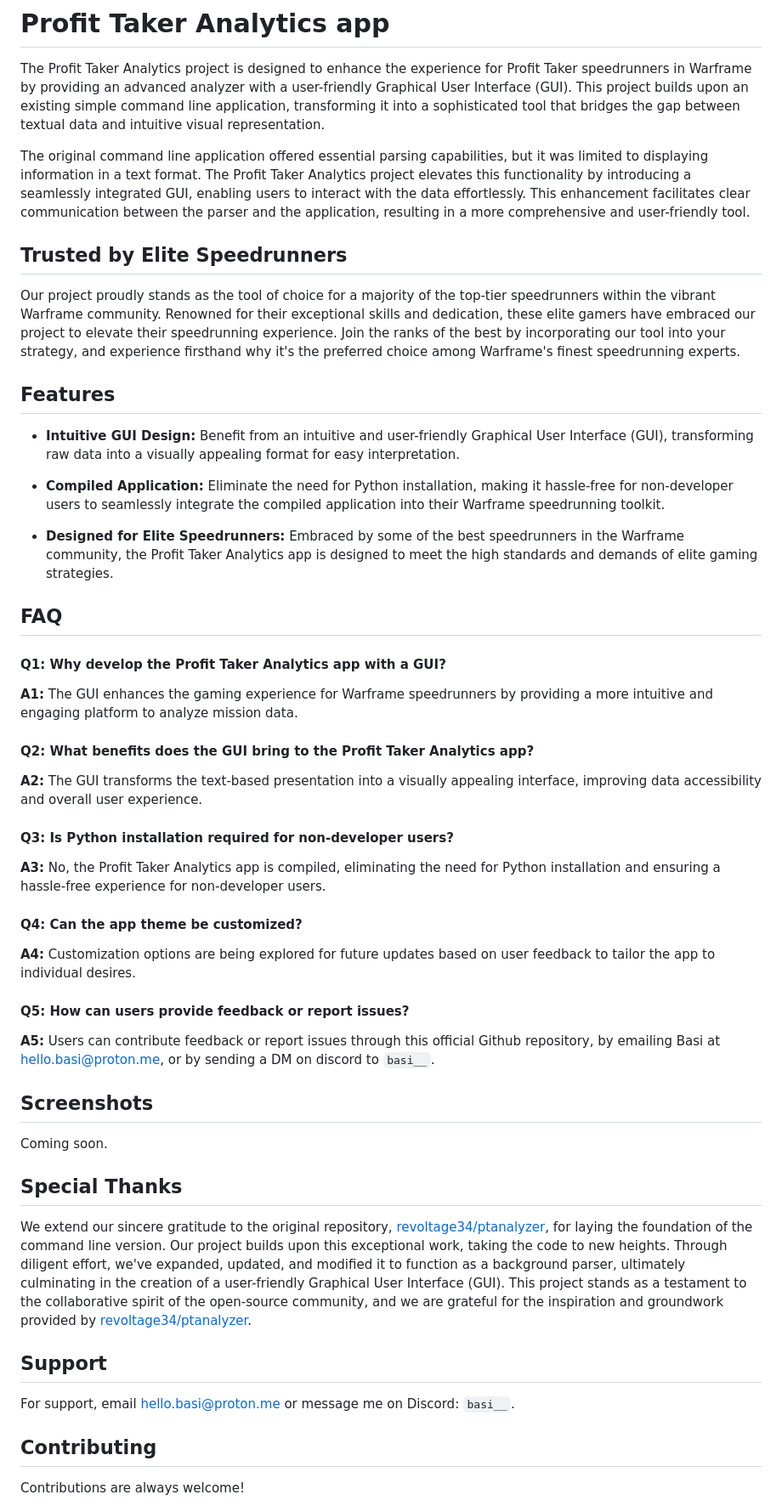
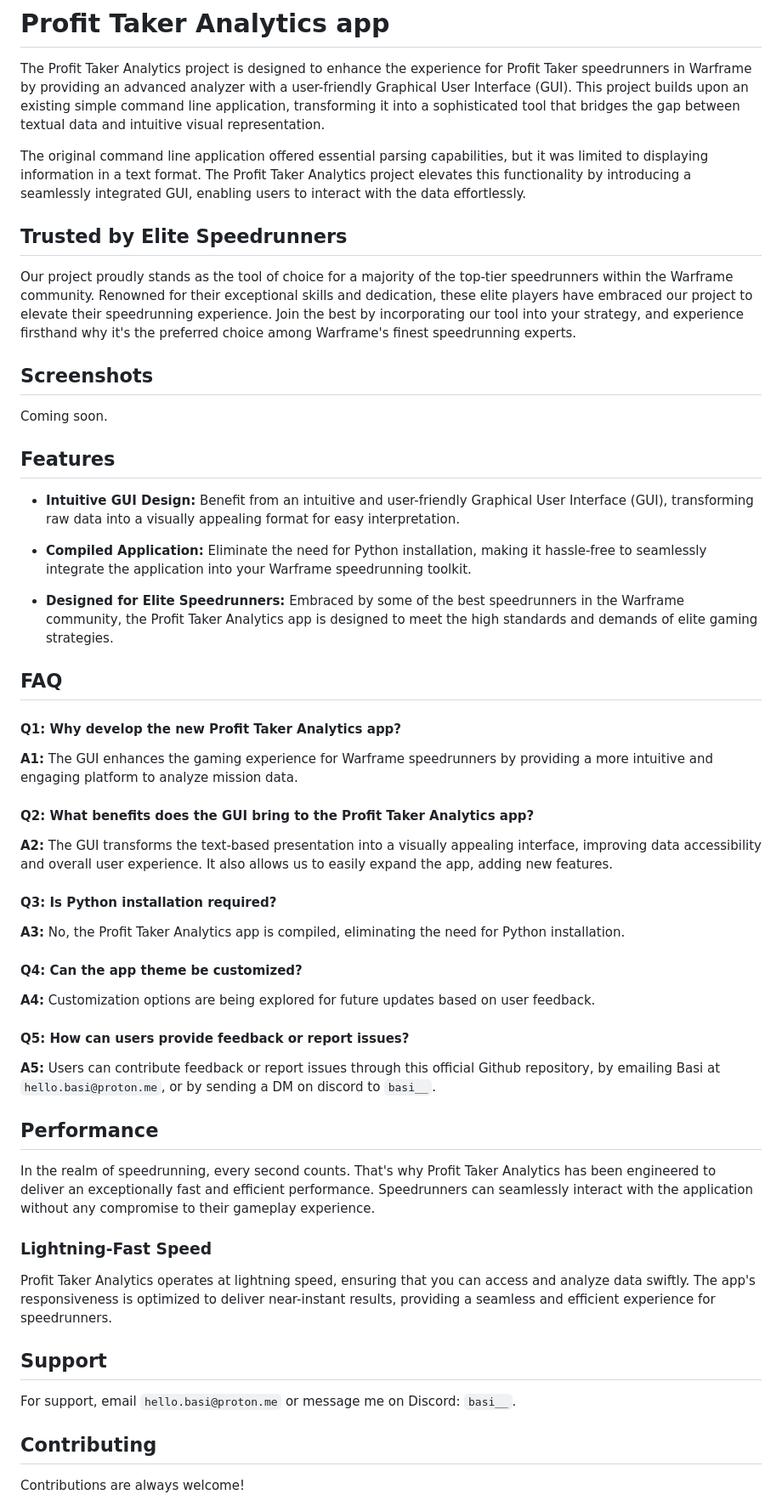
Before and after one commit to Basiiii/Profit-Taker-Analytics, a Markdown page: README.md, the part around the change printed below. Shown: that part at 85% size. Drawn GitHub-style.

Commit message:
Update README.md
Update README.md to be ready for adding screenshots.

```diff
--- a/README.md
+++ b/README.md
@@ -4,52 +4,57 @@
 
 The Profit Taker Analytics project is designed to enhance the experience for Profit Taker speedrunners in Warframe by providing an advanced analyzer with a user-friendly Graphical User Interface (GUI). This project builds upon an existing simple command line application, transforming it into a sophisticated tool that bridges the gap between textual data and intuitive visual representation.
 
-The original command line application offered essential parsing capabilities, but it was limited to displaying information in a text format. The Profit Taker Analytics project elevates this functionality by introducing a seamlessly integrated GUI, enabling users to interact with the data effortlessly. This enhancement facilitates clear communication between the parser and the application, resulting in a more comprehensive and user-friendly tool.
+The original command line application offered essential parsing capabilities, but it was limited to displaying information in a text format. The Profit Taker Analytics project elevates this functionality by introducing a seamlessly integrated GUI, enabling users to interact with the data effortlessly.
 
 ## Trusted by Elite Speedrunners
 
-Our project proudly stands as the tool of choice for a majority of the top-tier speedrunners within the vibrant Warframe community. Renowned for their exceptional skills and dedication, these elite gamers have embraced our project to elevate their speedrunning experience. Join the ranks of the best by incorporating our tool into your strategy, and experience firsthand why it's the preferred choice among Warframe's finest speedrunning experts.
+Our project proudly stands as the tool of choice for a majority of the top-tier speedrunners within the Warframe community. Renowned for their exceptional skills and dedication, these elite players have embraced our project to elevate their speedrunning experience. Join the best by incorporating our tool into your strategy, and experience firsthand why it's the preferred choice among Warframe's finest speedrunning experts.
+
+## Screenshots
+
+Coming soon.
 
 ## Features
 
 - **Intuitive GUI Design:** Benefit from an intuitive and user-friendly Graphical User Interface (GUI), transforming raw data into a visually appealing format for easy interpretation.
 
-- **Compiled Application:** Eliminate the need for Python installation, making it hassle-free for non-developer users to seamlessly integrate the compiled application into their Warframe speedrunning toolkit.
+- **Compiled Application:** Eliminate the need for Python installation, making it hassle-free to seamlessly integrate the application into your Warframe speedrunning toolkit.
 
 - **Designed for Elite Speedrunners:** Embraced by some of the best speedrunners in the Warframe community, the Profit Taker Analytics app is designed to meet the high standards and demands of elite gaming strategies.
+
 ## FAQ
 
-#### Q1: Why develop the Profit Taker Analytics app with a GUI?
+#### Q1: Why develop the new Profit Taker Analytics app?
 
 **A1:** The GUI enhances the gaming experience for Warframe speedrunners by providing a more intuitive and engaging platform to analyze mission data.
 
 #### Q2: What benefits does the GUI bring to the Profit Taker Analytics app?
 
-**A2:** The GUI transforms the text-based presentation into a visually appealing interface, improving data accessibility and overall user experience.
+**A2:** The GUI transforms the text-based presentation into a visually appealing interface, improving data accessibility and overall user experience. It also allows us to easily expand the app, adding new features.
 
-#### Q3: Is Python installation required for non-developer users?
+#### Q3: Is Python installation required?
 
-**A3:** No, the Profit Taker Analytics app is compiled, eliminating the need for Python installation and ensuring a hassle-free experience for non-developer users.
+**A3:** No, the Profit Taker Analytics app is compiled, eliminating the need for Python installation.
 
 #### Q4: Can the app theme be customized?
 
-**A4:** Customization options are being explored for future updates based on user feedback to tailor the app to individual desires.
+**A4:** Customization options are being explored for future updates based on user feedback.
 
 #### Q5: How can users provide feedback or report issues?
 
-**A5:** Users can contribute feedback or report issues through this official Github repository, by emailing Basi at hello.basi@proton.me, or by sending a DM on discord to ``basi__``.
+**A5:** Users can contribute feedback or report issues through this official Github repository, by emailing Basi at `hello.basi@proton.me`, or by sending a DM on discord to `basi__`.
 
-## Screenshots
+## Performance
 
-Coming soon.
+In the realm of speedrunning, every second counts. That's why Profit Taker Analytics has been engineered to deliver an exceptionally fast and efficient performance. Speedrunners can seamlessly interact with the application without any compromise to their gameplay experience.
 
-## Special Thanks
+### Lightning-Fast Speed
 
-We extend our sincere gratitude to the original repository, [revoltage34/ptanalyzer](https://github.com/revoltage34/ptanalyzer), for laying the foundation of the command line version. Our project builds upon this exceptional work, taking the code to new heights. Through diligent effort, we've expanded, updated, and modified it to function as a background parser, ultimately culminating in the creation of a user-friendly Graphical User Interface (GUI). This project stands as a testament to the collaborative spirit of the open-source community, and we are grateful for the inspiration and groundwork provided by [revoltage34/ptanalyzer](https://github.com/revoltage34/ptanalyzer).
+Profit Taker Analytics operates at lightning speed, ensuring that you can access and analyze data swiftly. The app's responsiveness is optimized to deliver near-instant results, providing a seamless and efficient experience for speedrunners.
 
 ## Support
 
-For support, email hello.basi@proton.me or message me on Discord: ``basi__``.
+For support, email `hello.basi@proton.me` or message me on Discord: `basi__`.
 
 ## Contributing
 
```
Also changed, not shown: other parts of README.md (+16 -1 lines).
